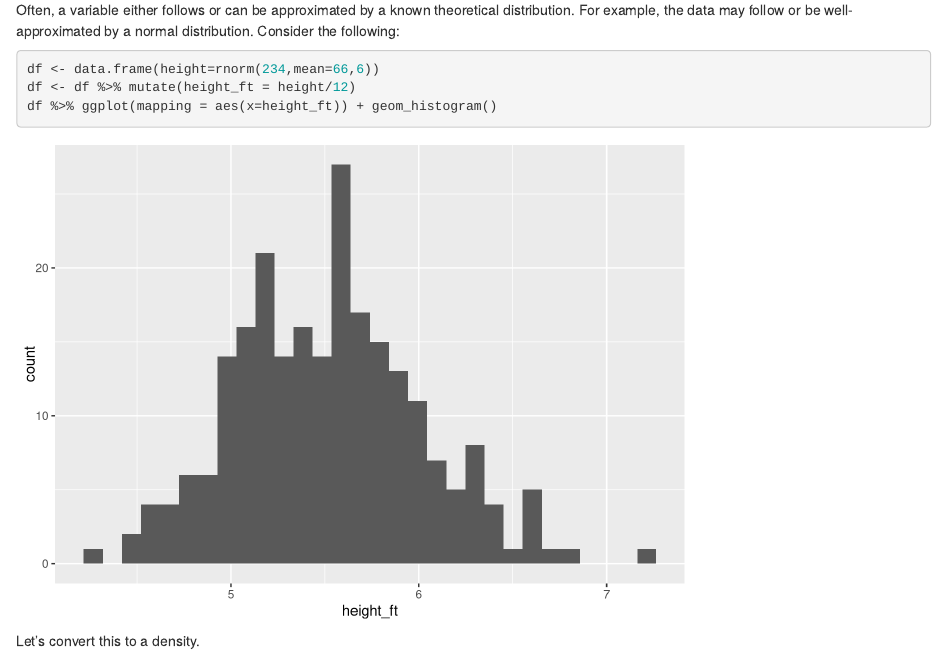
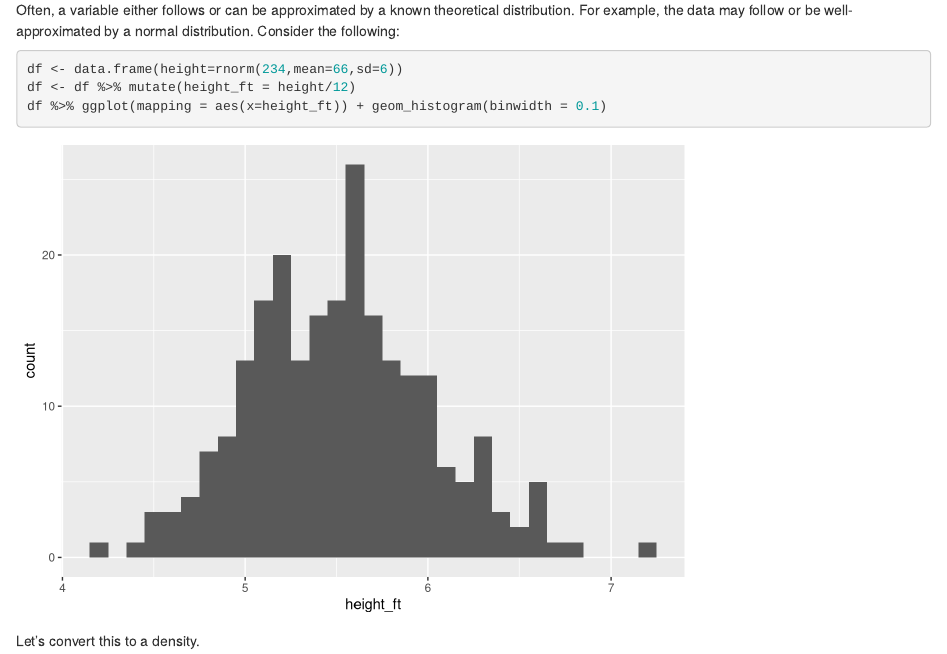
Before and after one commit to Mclnol16/UoSDataSci, an R Markdown document (code/notebookForDay015.Rmd): the page in a window 1100 px wide, from 180 px down. Rendered offline with R 4.5, knitr and Pandoc, with nearby package versions; code that draws random numbers runs with fixed seeds of ours; some code elsewhere in the file could not run offline; the gapminder table comes from the copy in Python's plotly package.

Commit message:
update
ran notebooks

````diff
--- a/code/notebookForDay015.Rmd
+++ b/code/notebookForDay015.Rmd
@@ -15,9 +15,9 @@ library(gapminder)
 
 Often, a variable either follows or can be approximated by a known theoretical distribution. For example, the data may follow or be well-approximated by a normal distribution. Consider the following:
 ```{r,message=FALSE, warning=FALSE}
-df <- data.frame(height=rnorm(234,mean=66,6))
+df <- data.frame(height=rnorm(234,mean=66,sd=6))
 df <- df %>% mutate(height_ft = height/12)
-df %>% ggplot(mapping = aes(x=height_ft)) + geom_histogram()
+df %>% ggplot(mapping = aes(x=height_ft)) + geom_histogram(binwidth = 0.1)
 ```
 
 Let's convert this to a density.
````
Also changed, not shown: code/notebookForDay014.Rmd (+1 -1 lines), code/notebookForDay014.nb.html, code/notebookForDay015.nb.html.
